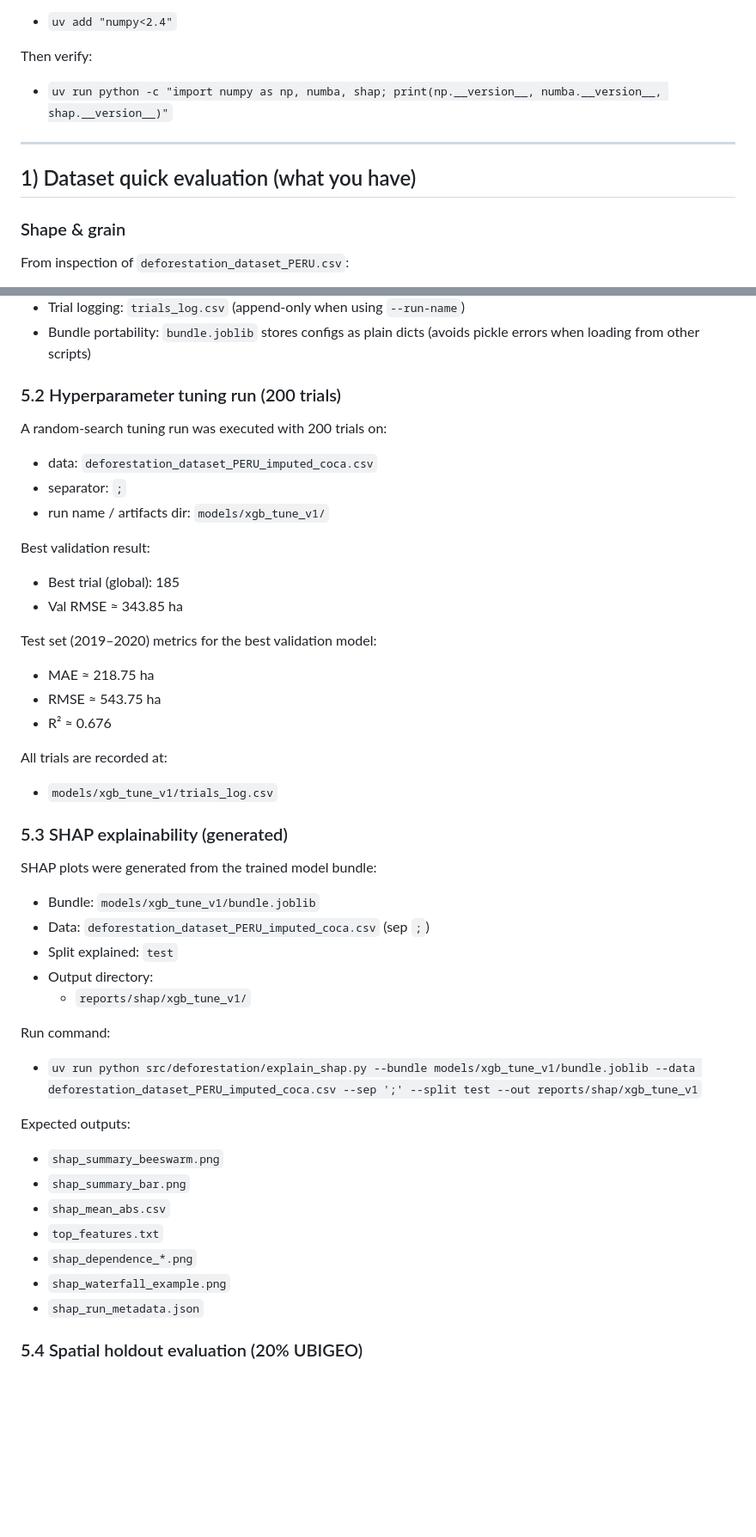
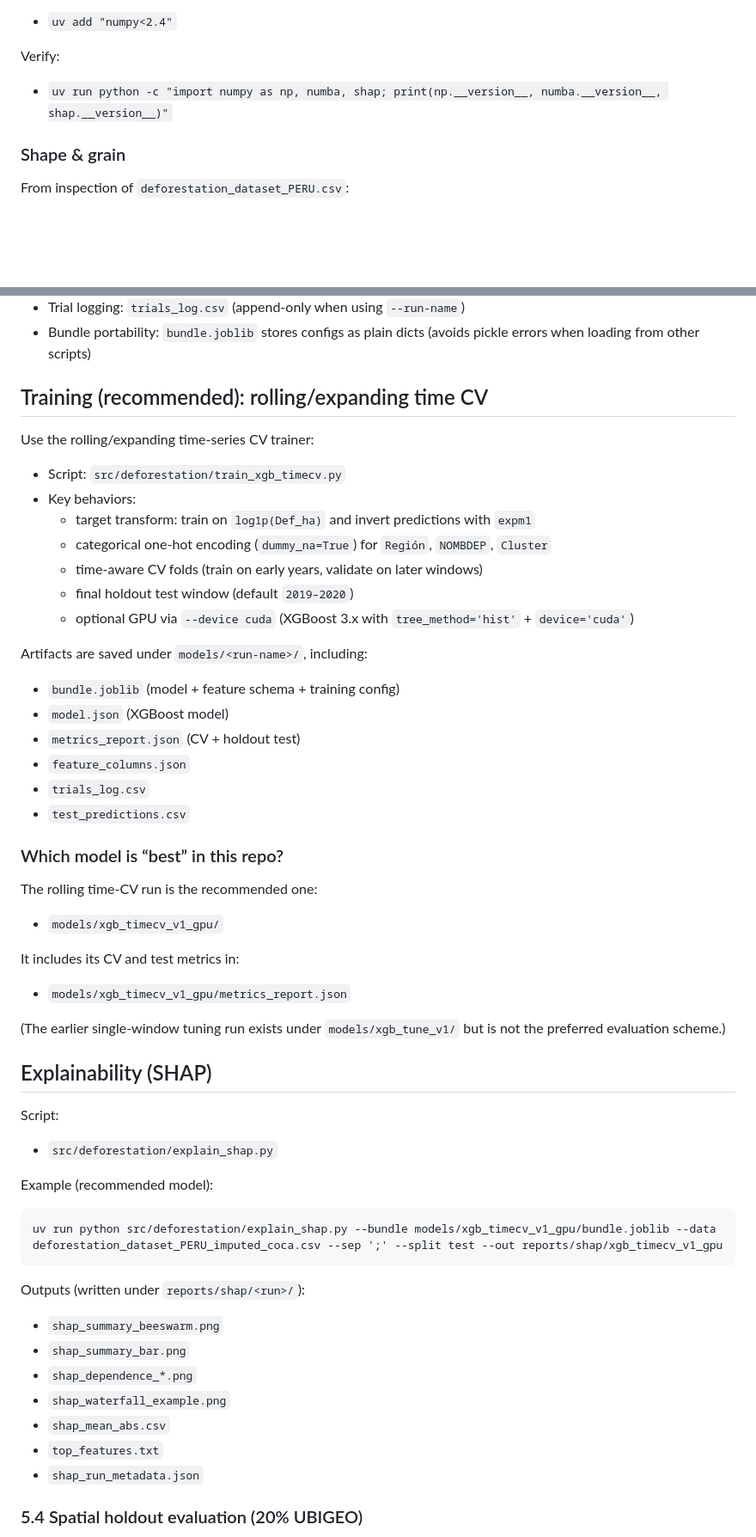
Before and after one commit to pipaber/xgboost_deforestation, a Markdown page: README.md, 2 parts joined by grey strips. Shown at 86% size. Drawn GitHub-style; blank space fills up the shorter version.

````diff
--- a/README.md
+++ b/README.md
@@ -72,11 +74,7 @@ Fix by pinning NumPy:
 - `uv add "numpy<2.4"`
 
-Then verify:
+Verify:
 - `uv run python -c "import numpy as np, numba, shap; print(np.__version__, numba.__version__, shap.__version__)"`
-
----
-
-## 1) Dataset quick evaluation (what you have)
 
 ### Shape & grain
 From inspection of `deforestation_dataset_PERU.csv`:
@@ -320,42 +318,53 @@ Key behaviors:
 - Trial logging: `trials_log.csv` (append-only when using `--run-name`)
 - Bundle portability: `bundle.joblib` stores configs as plain dicts (avoids pickle errors when loading from other scripts)
 
-### 5.2 Hyperparameter tuning run (200 trials)
-A random-search tuning run was executed with 200 trials on:
-- data: `deforestation_dataset_PERU_imputed_coca.csv`
-- separator: `;`
-- run name / artifacts dir: `models/xgb_tune_v1/`
+## Training (recommended): rolling/expanding time CV
 
-Best validation result:
-- Best trial (global): 185
-- Val RMSE ≈ 343.85 ha
+Use the rolling/expanding time-series CV trainer:
 
-Test set (2019–2020) metrics for the best validation model:
-- MAE ≈ 218.75 ha
-- RMSE ≈ 543.75 ha
-- R² ≈ 0.676
+- Script: `src/deforestation/train_xgb_timecv.py`
+- Key behaviors:
+  - target transform: train on `log1p(Def_ha)` and invert predictions with `expm1`
+  - categorical one-hot encoding (`dummy_na=True`) for `Región`, `NOMBDEP`, `Cluster`
+  - time-aware CV folds (train on early years, validate on later windows)
+  - final holdout test window (default `2019–2020`)
+  - optional GPU via `--device cuda` (XGBoost 3.x with `tree_method='hist'` + `device='cuda'`)
 
-All trials are recorded at:
-- `models/xgb_tune_v1/trials_log.csv`
+Artifacts are saved under `models/<run-name>/`, including:
+- `bundle.joblib` (model + feature schema + training config)
+- `model.json` (XGBoost model)
+- `metrics_report.json` (CV + holdout test)
+- `feature_columns.json`
+- `trials_log.csv`
+- `test_predictions.csv`
 
-### 5.3 SHAP explainability (generated)
-SHAP plots were generated from the trained model bundle:
-- Bundle: `models/xgb_tune_v1/bundle.joblib`
-- Data: `deforestation_dataset_PERU_imputed_coca.csv` (sep `;`)
-- Split explained: `test`
-- Output directory:
-  - `reports/shap/xgb_tune_v1/`
+### Which model is “best” in this repo?
 
-Run command:
-- `uv run python src/deforestation/explain_shap.py --bundle models/xgb_tune_v1/bundle.joblib --data deforestation_dataset_PERU_imputed_coca.csv --sep ';' --split test --out reports/shap/xgb_tune_v1`
+The rolling time-CV run is the recommended one:
+- `models/xgb_timecv_v1_gpu/`
 
-Expected outputs:
+It includes its CV and test metrics in:
+- `models/xgb_timecv_v1_gpu/metrics_report.json`
+
+(The earlier single-window tuning run exists under `models/xgb_tune_v1/` but is not the preferred evaluation scheme.)
+
+## Explainability (SHAP)
+
+Script:
+- `src/deforestation/explain_shap.py`
+
+Example (recommended model):
+```/dev/null/commands.txt#L1-2
+uv run python src/deforestation/explain_shap.py --bundle models/xgb_timecv_v1_gpu/bundle.joblib --data deforestation_dataset_PERU_imputed_coca.csv --sep ';' --split test --out reports/shap/xgb_timecv_v1_gpu
+```
+
+Outputs (written under `reports/shap/<run>/`):
 - `shap_summary_beeswarm.png`
 - `shap_summary_bar.png`
+- `shap_dependence_*.png`
+- `shap_waterfall_example.png`
 - `shap_mean_abs.csv`
 - `top_features.txt`
-- `shap_dependence_*.png`
-- `shap_waterfall_example.png`
 - `shap_run_metadata.json`
 
 ### 5.4 Spatial holdout evaluation (20% UBIGEO)
````
Also changed, not shown: other parts of README.md (+74 -49 lines).
